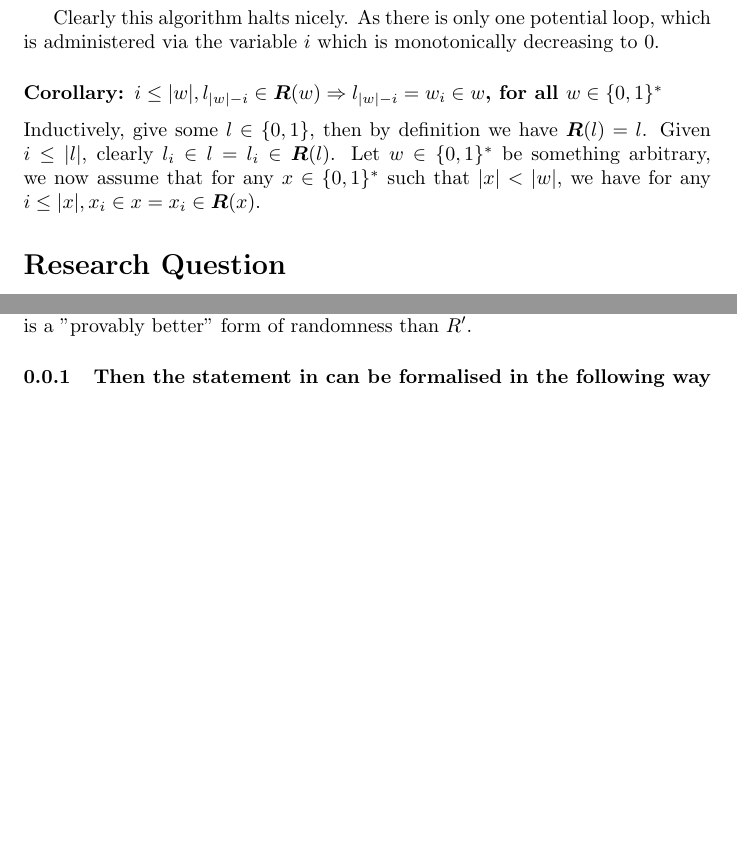
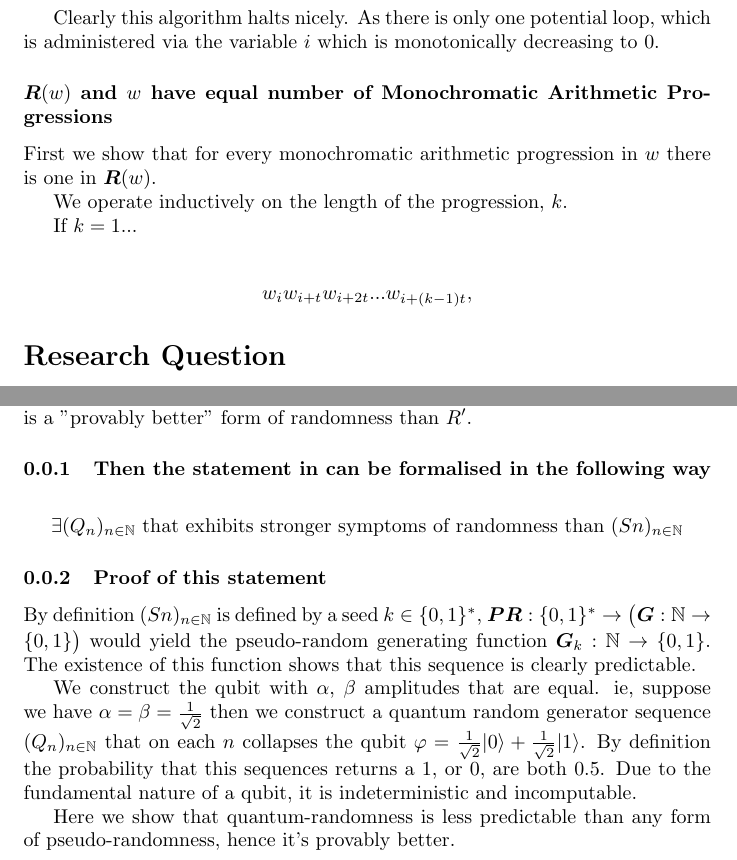
Before and after one commit to suessflorian/masters, a LaTeX problem sheet (cs750/second-assignment.tex): two parts of pages 2 and 5 of 5, joined at a grey line, cut so that both start at the same text, the shorter picture padded with empty space. Compiled offline with pdfLaTeX.

Commit message:
Initial draft proof of quantum-randomness, MAP's section

```diff
--- a/cs750/second-assignment.tex
+++ b/cs750/second-assignment.tex
@@ -54,8 +54,19 @@ Although obvious, we can write a brief algorithm that shows by force the computa
 
 Clearly this algorithm halts nicely. As there is only one potential loop, which is administered via the variable $i$ which is monotonically decreasing to 0.
 
-\subsubsection*{Corollary: $i \leq |w|, l_{|w| - i} \in \bm{R}(w) \Rightarrow l_{|w| - i}=w_i \in w$, for all $w \in \{0,1\}^*$}
-Inductively, give some $l \in \{0,1\}$, then by definition we have $\bm{R}(l) = l$. Given $i \leq |l|$, clearly $l_i \in l = l_i \in \bm{R}(l)$. Let $w \in \{0,1\}^*$ be something arbitrary, we now assume that for any $x \in \{0,1\}^*$ such that $|x| < |w|$, we have for any $i \leq |x|, x_i \in x = x_i \in \bm{R}(x)$.
+\subsubsection*{$\bm{R}(w)$ and $w$ have equal number of Monochromatic Arithmetic Progressions}
+First we show that for every monochromatic arithmetic progression in $w$ there is one in $\bm{R}(w)$.
+
+We operate inductively on the length of the progression, $k$.
+
+If $k=1$...
+
+\begin{align*}
+	w_iw_{i+t}w_{i+2t}...w_{i+(k-1)t},
+\end{align*}
+
+% \subsubsection*{Corollary: $i \leq |w|, l_{|w| - i} \in \bm{R}(w) \Rightarrow l_{|w| - i}=w_i \in w$, for all $w \in \{0,1\}^*$}
+% Inductively, give some $l \in \{0,1\}$, then by definition we have $\bm{R}(l) = l$. Given $i \leq |l|$, clearly $l_i \in l = l_i \in \bm{R}(l)$. Let $w \in \{0,1\}^*$ be something arbitrary, we now assume that for any $x \in \{0,1\}^*$ such that $|x| < |w|$, we have for any $i \leq |x|, x_i \in x = x_i \in \bm{R}(x)$.
 
 \section*{Research Question}
 We consider the question \emph{can programs simulate the human mind?}. We begin with the formal arguments presented, for the negative, in Ahbinav Muraleedharan's provocative paper\footnote{"Turing Machines Cannot Simulate The Human Mind"}.
@@ -107,5 +118,15 @@ As per lecture; randomness is best known symptomatically through the following p
 If we find a form of randomness, that is the sequence $R$, exerting more symptoms of randomness than another form of randomness, say $R'$. We say $R$ is a "provably better" form of randomness than $R'$.
 
 \subsubsection{Then the statement in can be formalised in the following way}
+\begin{align*}
+	\exists (Q_n)_{n \in \mathbb{N}} \text{ that exhibits stronger symptoms of randomness than } (Sn)_{n\in\mathbb{N}}
+\end{align*}
+
+\subsubsection{Proof of this statement}
+By definition $(Sn)_{n\in\mathbb{N}}$ is defined by a seed $k \in \{0,1\}^*$, $\bm{PR}: \{0,1\}^* \rightarrow \bigl(\bm{G}: \mathbb{N} \rightarrow \{0,1\}\bigr)$ would yield the pseudo-random generating function $\bm{G}_k: \mathbb{N} \rightarrow \{0,1\}$. The existence of this function shows that this sequence is clearly predictable.
+
+We construct the qubit with $\alpha$, $\beta$ amplitudes that are equal. ie, suppose we have $\alpha = \beta = \frac{1}{\sqrt{2}}$ then we construct a quantum random generator sequence $(Q_n)_{n \in \mathbb{N}}$ that on each $n$ collapses the qubit $\varphi = \frac{1}{\sqrt{2}} | 0\rangle + \frac{1}{\sqrt{2}} | 1\rangle$. By definition the probability that this sequences returns a $1$, or $0$, are both $0.5$. Due to the fundamental nature of a qubit, it is indeterministic and incomputable.
+
+Here we show that quantum-randomness is less predictable than any form of pseudo-randomness, hence it's provably better.
 
 \end{document}
```
